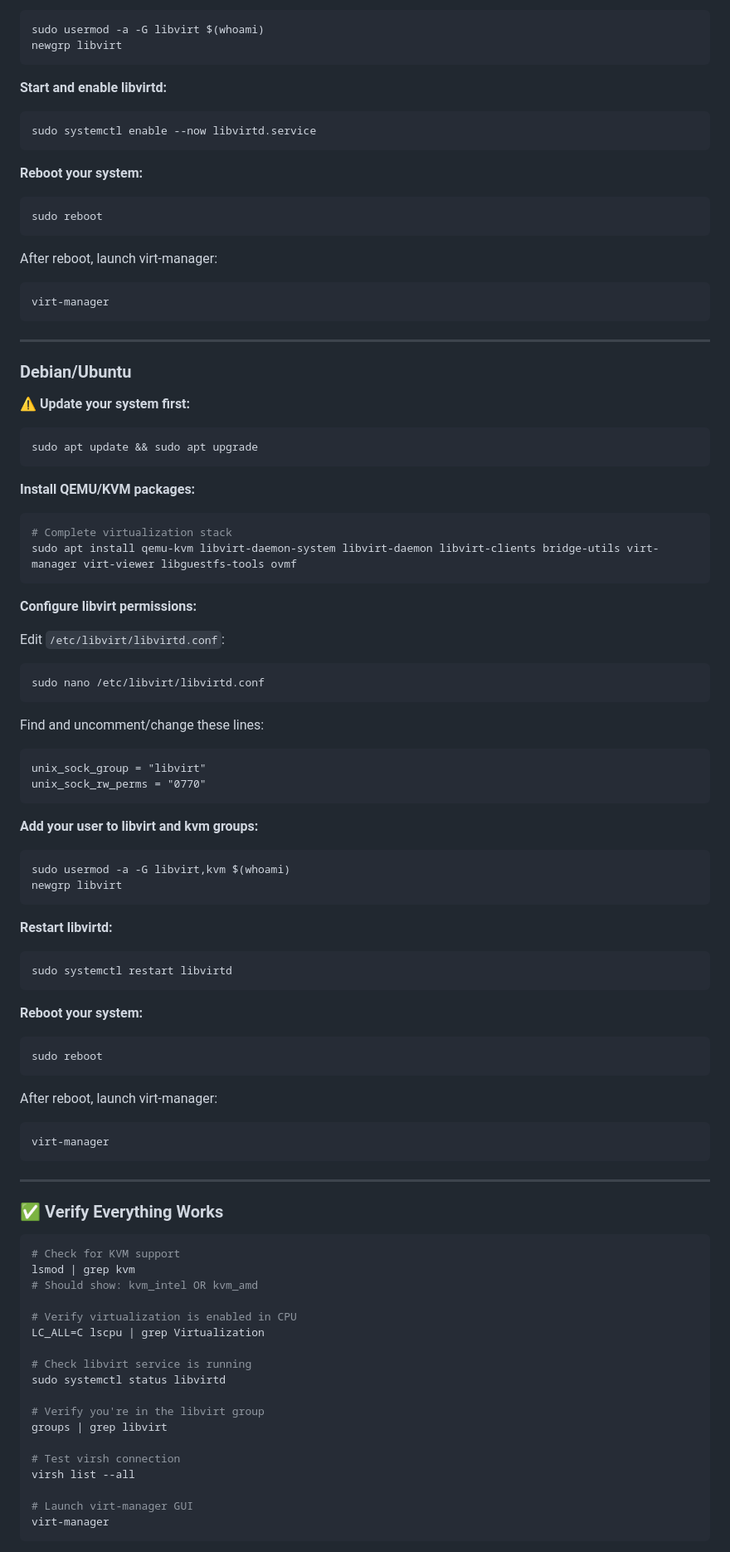
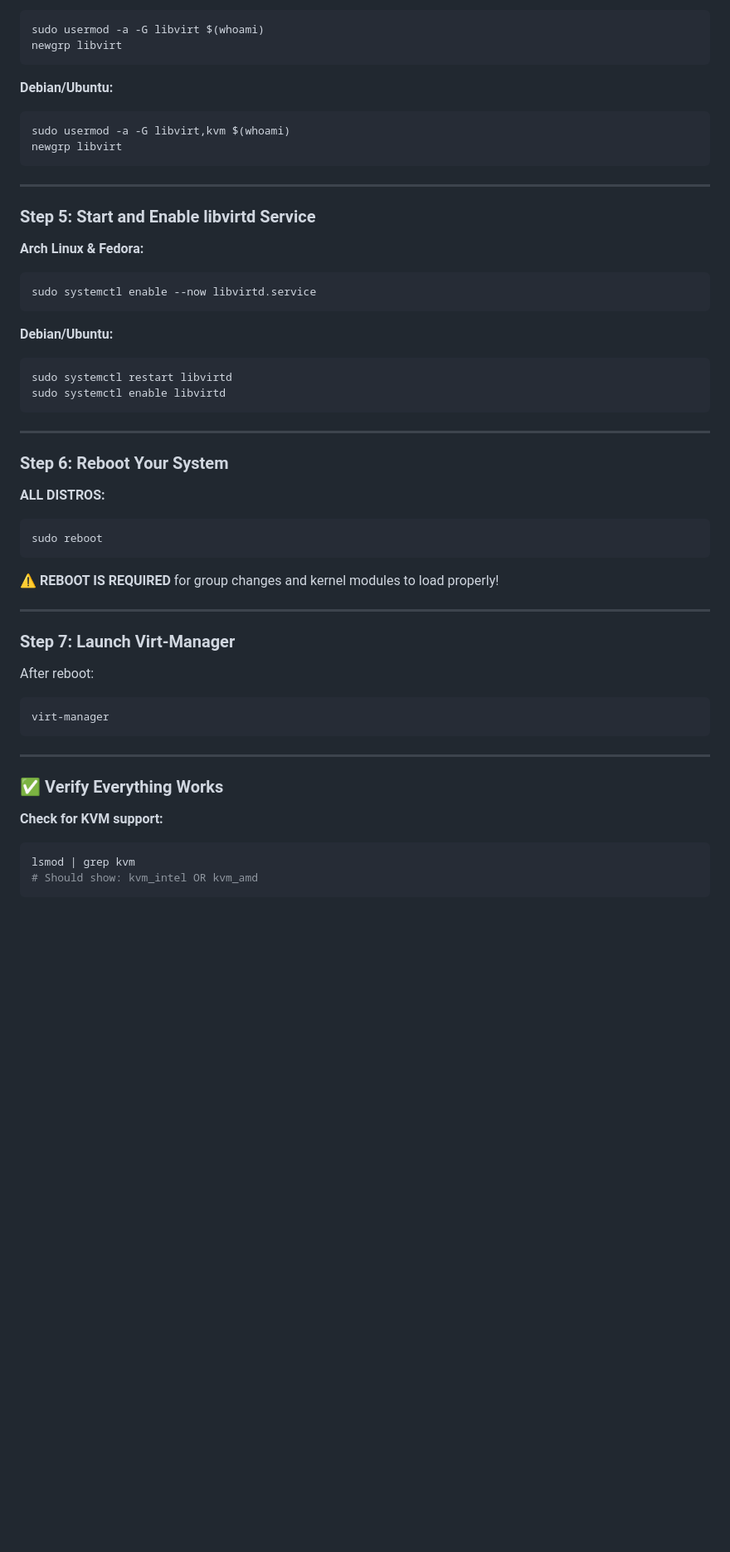
Before and after one commit to Astro-CLI/Into-the-Distro-Verse, a Markdown page: docs/virtualization.md, the part around one of its changes. Shown at 83% size. GitHub-like rendering; blank space fills up the shorter version.

````diff
--- a/docs/virtualization.md
+++ b/docs/virtualization.md
@@ -105,67 +86,44 @@ sudo usermod -a -G libvirt $(whoami)
 newgrp libvirt
 ```
 
-**Start and enable libvirtd:**
-```bash
-sudo systemctl enable --now libvirtd.service
-```
-
-**Reboot your system:**
-```bash
-sudo reboot
-```
-
-After reboot, launch virt-manager:
-```bash
-virt-manager
-```
-
----
-
-### Debian/Ubuntu
-
-⚠️ **Update your system first:**
-```bash
-sudo apt update && sudo apt upgrade
-```
-
-**Install QEMU/KVM packages:**
-
-```bash
-# Complete virtualization stack
-sudo apt install qemu-kvm libvirt-daemon-system libvirt-daemon libvirt-clients bridge-utils virt-manager virt-viewer libguestfs-tools ovmf
-```
-
-**Configure libvirt permissions:**
-
-Edit `/etc/libvirt/libvirtd.conf`:
-```bash
-sudo nano /etc/libvirt/libvirtd.conf
-```
-
-Find and uncomment/change these lines:
-```
-unix_sock_group = "libvirt"
-unix_sock_rw_perms = "0770"
-```
-
-**Add your user to libvirt and kvm groups:**
+**Debian/Ubuntu:**
 ```bash
 sudo usermod -a -G libvirt,kvm $(whoami)
 newgrp libvirt
 ```
 
-**Restart libvirtd:**
+---
+
+### Step 5: Start and Enable libvirtd Service
+
+**Arch Linux & Fedora:**
+```bash
+sudo systemctl enable --now libvirtd.service
+```
+
+**Debian/Ubuntu:**
 ```bash
 sudo systemctl restart libvirtd
+sudo systemctl enable libvirtd
 ```
 
-**Reboot your system:**
+---
+
+### Step 6: Reboot Your System
+
+**ALL DISTROS:**
 ```bash
 sudo reboot
 ```
 
-After reboot, launch virt-manager:
+⚠️ **REBOOT IS REQUIRED** for group changes and kernel modules to load properly!
+
+---
+
+### Step 7: Launch Virt-Manager
+
+After reboot:
+
 ```bash
 virt-manager
 ```
@@ -174,24 +132,9 @@ virt-manager
 
 ### ✅ Verify Everything Works
 
+**Check for KVM support:**
 ```bash
-# Check for KVM support
 lsmod | grep kvm
 # Should show: kvm_intel OR kvm_amd
-
-# Verify virtualization is enabled in CPU
-LC_ALL=C lscpu | grep Virtualization
-
-# Check libvirt service is running
-sudo systemctl status libvirtd
-
-# Verify you're in the libvirt group
-groups | grep libvirt
-
-# Test virsh connection
-virsh list --all
-
-# Launch virt-manager GUI
-virt-manager
 ```
 
````
Also changed, not shown: other parts of docs/virtualization.md (+80 -56 lines).
